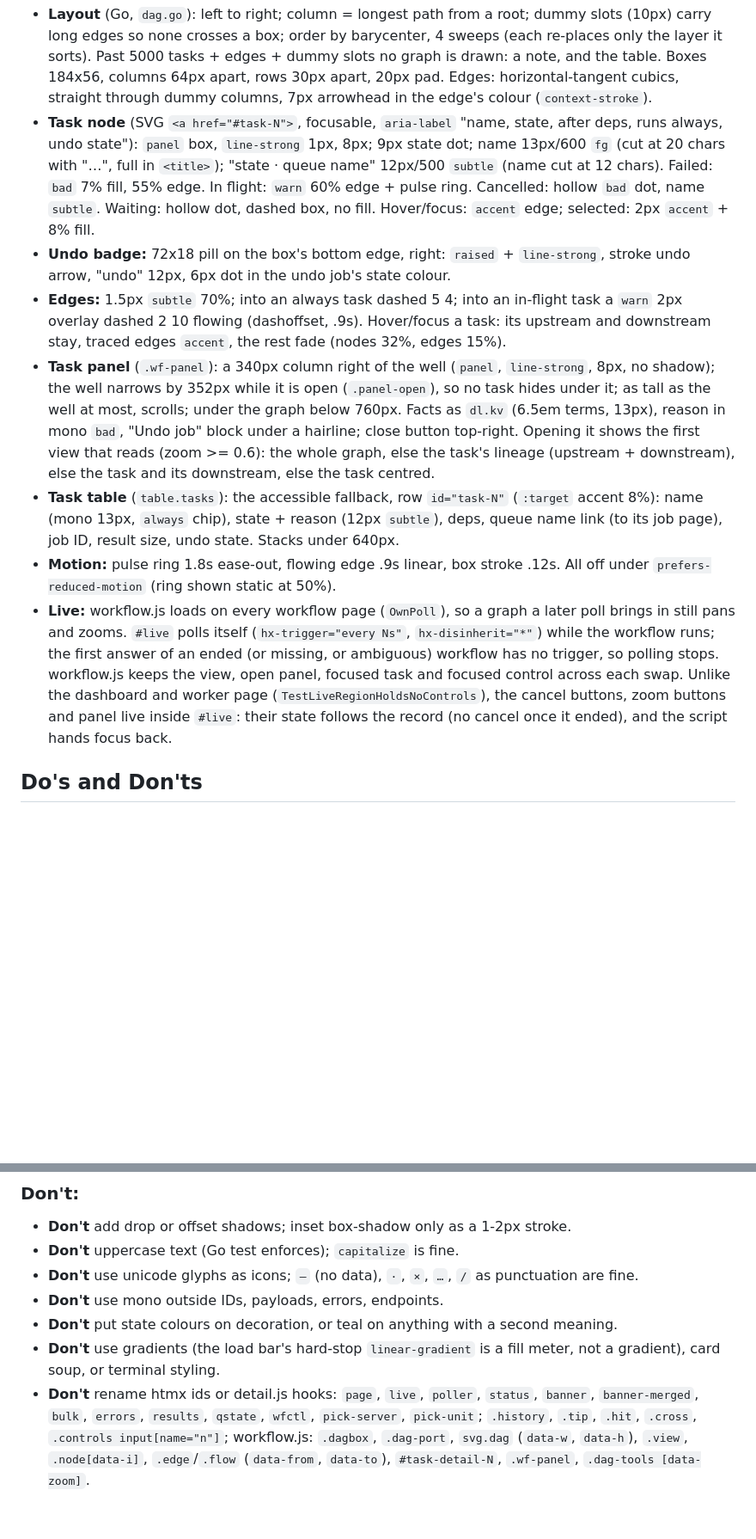
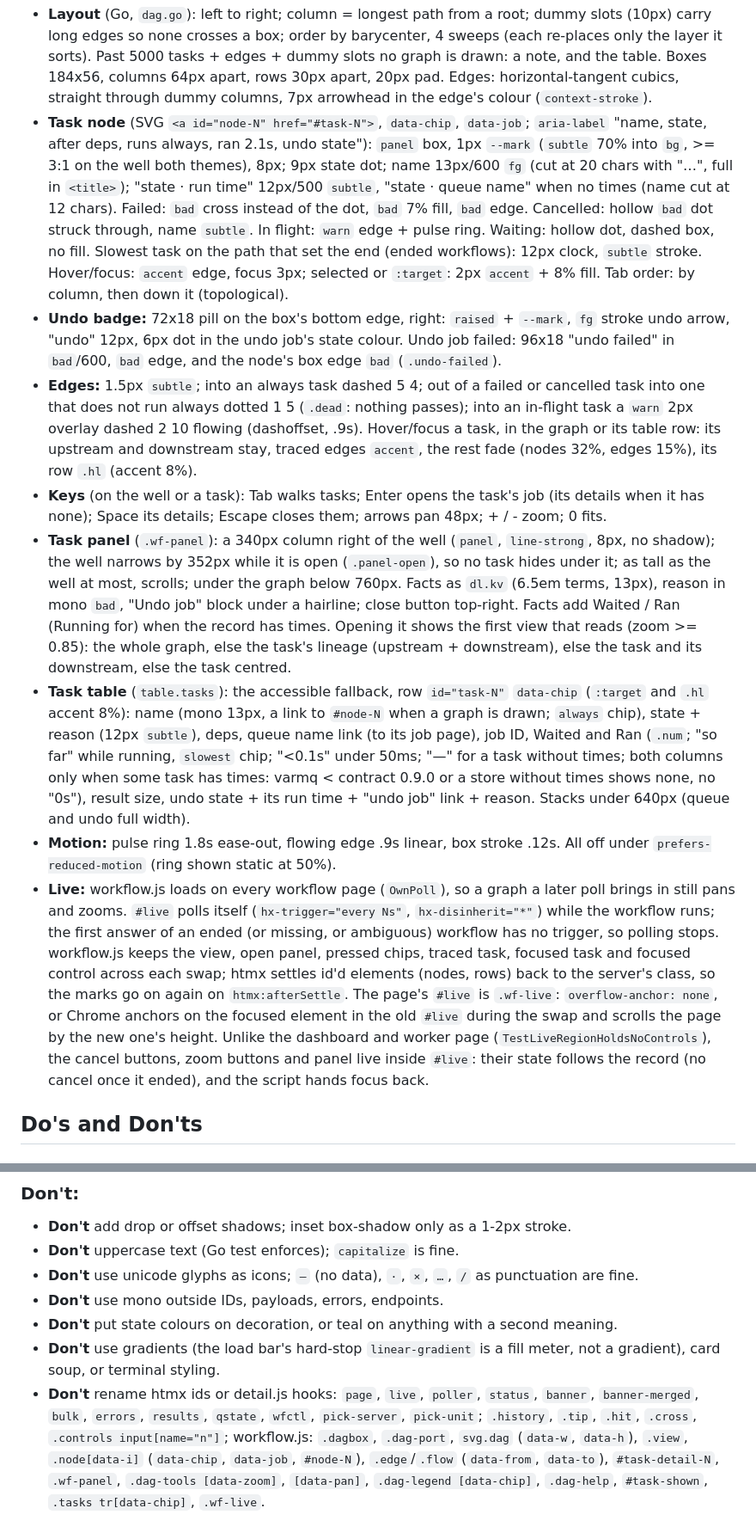
Before and after one commit to goptics/vartop, a Markdown page: DESIGN.md, 2 parts joined by grey strips. Shown at 86% size. Drawn GitHub-style; blank space fills up the shorter version.

Commit message:
docs: DESIGN workflow tabs, rollback summary, DAG keys and live swap

```diff
--- a/DESIGN.md
+++ b/DESIGN.md
@@ -329,11 +332,12 @@ One flow for every destructive or disruptive action: worker restart / stop, bulk
 - **Layout** (Go, `dag.go`): left to right; column = longest path from a root; dummy slots (10px) carry long edges so none crosses a box; order by barycenter, 4 sweeps (each re-places only the layer it sorts). Past 5000 tasks + edges + dummy slots no graph is drawn: a note, and the table. Boxes 184x56, columns 64px apart, rows 30px apart, 20px pad. Edges: horizontal-tangent cubics, straight through dummy columns, 7px arrowhead in the edge's colour (`context-stroke`).
-- **Task node** (SVG `<a href="#task-N">`, focusable, `aria-label` "name, state, after deps, runs always, undo state"): `panel` box, `line-strong` 1px, 8px; 9px state dot; name 13px/600 `fg` (cut at 20 chars with "…", full in `<title>`); "state · queue name" 12px/500 `subtle` (name cut at 12 chars). Failed: `bad` 7% fill, 55% edge. In flight: `warn` 60% edge + pulse ring. Cancelled: hollow `bad` dot, name `subtle`. Waiting: hollow dot, dashed box, no fill. Hover/focus: `accent` edge; selected: 2px `accent` + 8% fill.
-- **Undo badge:** 72x18 pill on the box's bottom edge, right: `raised` + `line-strong`, stroke undo arrow, "undo" 12px, 6px dot in the undo job's state colour.
-- **Edges:** 1.5px `subtle` 70%; into an always task dashed 5 4; into an in-flight task a `warn` 2px overlay dashed 2 10 flowing (dashoffset, .9s). Hover/focus a task: its upstream and downstream stay, traced edges `accent`, the rest fade (nodes 32%, edges 15%).
-- **Task panel** (`.wf-panel`): a 340px column right of the well (`panel`, `line-strong`, 8px, no shadow); the well narrows by 352px while it is open (`.panel-open`), so no task hides under it; as tall as the well at most, scrolls; under the graph below 760px. Facts as `dl.kv` (6.5em terms, 13px), reason in mono `bad`, "Undo job" block under a hairline; close button top-right. Opening it shows the first view that reads (zoom >= 0.6): the whole graph, else the task's lineage (upstream + downstream), else the task and its downstream, else the task centred.
-- **Task table** (`table.tasks`): the accessible fallback, row `id="task-N"` (`:target` accent 8%): name (mono 13px, `always` chip), state + reason (12px `subtle`), deps, queue name link (to its job page), job ID, result size, undo state. Stacks under 640px.
+- **Task node** (SVG `<a id="node-N" href="#task-N">`, `data-chip`, `data-job`; `aria-label` "name, state, after deps, runs always, ran 2.1s, undo state"): `panel` box, 1px `--mark` (`subtle` 70% into `bg`, >= 3:1 on the well both themes), 8px; 9px state dot; name 13px/600 `fg` (cut at 20 chars with "…", full in `<title>`); "state · run time" 12px/500 `subtle`, "state · queue name" when no times (name cut at 12 chars). Failed: `bad` cross instead of the dot, `bad` 7% fill, `bad` edge. Cancelled: hollow `bad` dot struck through, name `subtle`. In flight: `warn` edge + pulse ring. Waiting: hollow dot, dashed box, no fill. Slowest task on the path that set the end (ended workflows): 12px clock, `subtle` stroke. Hover/focus: `accent` edge, focus 3px; selected or `:target`: 2px `accent` + 8% fill. Tab order: by column, then down it (topological).
+- **Undo badge:** 72x18 pill on the box's bottom edge, right: `raised` + `--mark`, `fg` stroke undo arrow, "undo" 12px, 6px dot in the undo job's state colour. Undo job failed: 96x18 "undo failed" in `bad`/600, `bad` edge, and the node's box edge `bad` (`.undo-failed`).
+- **Edges:** 1.5px `subtle`; into an always task dashed 5 4; out of a failed or cancelled task into one that does not run always dotted 1 5 (`.dead`: nothing passes); into an in-flight task a `warn` 2px overlay dashed 2 10 flowing (dashoffset, .9s). Hover/focus a task, in the graph or its table row: its upstream and downstream stay, traced edges `accent`, the rest fade (nodes 32%, edges 15%), its row `.hl` (accent 8%).
+- **Keys** (on the well or a task): Tab walks tasks; Enter opens the task's job (its details when it has none); Space its details; Escape closes them; arrows pan 48px; + / - zoom; 0 fits.
+- **Task panel** (`.wf-panel`): a 340px column right of the well (`panel`, `line-strong`, 8px, no shadow); the well narrows by 352px while it is open (`.panel-open`), so no task hides under it; as tall as the well at most, scrolls; under the graph below 760px. Facts as `dl.kv` (6.5em terms, 13px), reason in mono `bad`, "Undo job" block under a hairline; close button top-right. Facts add Waited / Ran (Running for) when the record has times. Opening it shows the first view that reads (zoom >= 0.85): the whole graph, else the task's lineage (upstream + downstream), else the task and its downstream, else the task centred.
+- **Task table** (`table.tasks`): the accessible fallback, row `id="task-N"` `data-chip` (`:target` and `.hl` accent 8%): name (mono 13px, a link to `#node-N` when a graph is drawn; `always` chip), state + reason (12px `subtle`), deps, queue name link (to its job page), job ID, Waited and Ran (`.num`; "so far" while running, `slowest` chip; "<0.1s" under 50ms; "—" for a task without times; both columns only when some task has times: varmq < contract 0.9.0 or a store without times shows none, no "0s"), result size, undo state + its run time + "undo job" link + reason. Stacks under 640px (queue and undo full width).
 - **Motion:** pulse ring 1.8s ease-out, flowing edge .9s linear, box stroke .12s. All off under `prefers-reduced-motion` (ring shown static at 50%).
-- **Live:** workflow.js loads on every workflow page (`OwnPoll`), so a graph a later poll brings in still pans and zooms. `#live` polls itself (`hx-trigger="every Ns"`, `hx-disinherit="*"`) while the workflow runs; the first answer of an ended (or missing, or ambiguous) workflow has no trigger, so polling stops. workflow.js keeps the view, open panel, focused task and focused control across each swap. Unlike the dashboard and worker page (`TestLiveRegionHoldsNoControls`), the cancel buttons, zoom buttons and panel live inside `#live`: their state follows the record (no cancel once it ended), and the script hands focus back.
+- **Live:** workflow.js loads on every workflow page (`OwnPoll`), so a graph a later poll brings in still pans and zooms. `#live` polls itself (`hx-trigger="every Ns"`, `hx-disinherit="*"`) while the workflow runs; the first answer of an ended (or missing, or ambiguous) workflow has no trigger, so polling stops. workflow.js keeps the view, open panel, pressed chips, traced task, focused task and focused control across each swap; htmx settles id'd elements (nodes, rows) back to the server's class, so the marks go on again on `htmx:afterSettle`. The page's `#live` is `.wf-live`: `overflow-anchor: none`, or Chrome anchors on the focused element in the old `#live` during the swap and scrolls the page by the new one's height. Unlike the dashboard and worker page (`TestLiveRegionHoldsNoControls`), the cancel buttons, zoom buttons and panel live inside `#live`: their state follows the record (no cancel once it ended), and the script hands focus back.
 
 ## Do's and Don'ts
 
@@ -353,4 +357,4 @@ One flow for every destructive or disruptive action: worker restart / stop, bulk
 - **Don't** use mono outside IDs, payloads, errors, endpoints.
 - **Don't** put state colours on decoration, or teal on anything with a second meaning.
 - **Don't** use gradients (the load bar's hard-stop `linear-gradient` is a fill meter, not a gradient), card soup, or terminal styling.
-- **Don't** rename htmx ids or detail.js hooks: `page`, `live`, `poller`, `status`, `banner`, `banner-merged`, `bulk`, `errors`, `results`, `qstate`, `wfctl`, `pick-server`, `pick-unit`; `.history`, `.tip`, `.hit`, `.cross`, `.controls input[name="n"]`; workflow.js: `.dagbox`, `.dag-port`, `svg.dag` (`data-w`, `data-h`), `.view`, `.node[data-i]`, `.edge`/`.flow` (`data-from`, `data-to`), `#task-detail-N`, `.wf-panel`, `.dag-tools [data-zoom]`.
+- **Don't** rename htmx ids or detail.js hooks: `page`, `live`, `poller`, `status`, `banner`, `banner-merged`, `bulk`, `errors`, `results`, `qstate`, `wfctl`, `pick-server`, `pick-unit`; `.history`, `.tip`, `.hit`, `.cross`, `.controls input[name="n"]`; workflow.js: `.dagbox`, `.dag-port`, `svg.dag` (`data-w`, `data-h`), `.view`, `.node[data-i]` (`data-chip`, `data-job`, `#node-N`), `.edge`/`.flow` (`data-from`, `data-to`), `#task-detail-N`, `.wf-panel`, `.dag-tools [data-zoom]`, `[data-pan]`, `.dag-legend [data-chip]`, `.dag-help`, `#task-shown`, `.tasks tr[data-chip]`, `.wf-live`.
```
Also changed, not shown: other parts of DESIGN.md (+9 -6 lines).
